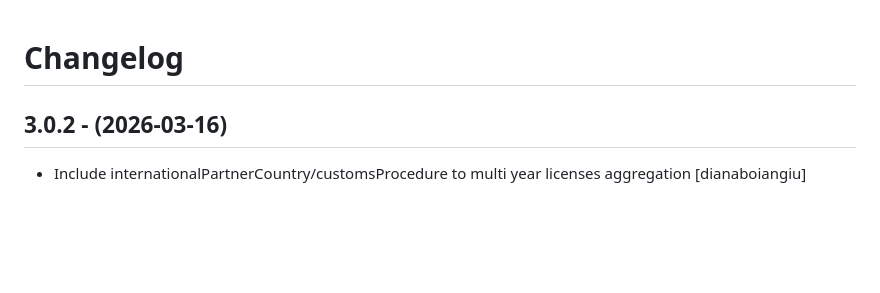
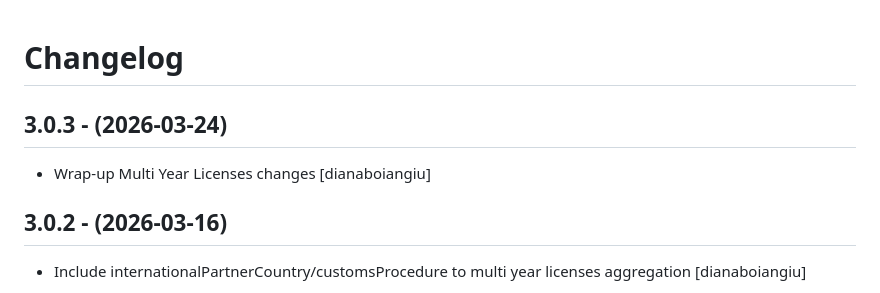
Before and after one commit to eea/european.cache.registry, a Markdown page: CHANGELOG.md, the part around the change. Drawn GitHub-style; blank space fills up the shorter version.

Commit message:
Release 3.0.3

```diff
--- a/CHANGELOG.md
+++ b/CHANGELOG.md
@@ -1,5 +1,10 @@
 Changelog
 =========
+
+3.0.3 - (2026-03-24)
+--------------------
+* Wrap-up Multi Year Licenses changes
+  [dianaboiangiu]
 
 3.0.2 - (2026-03-16)
 --------------------
```
